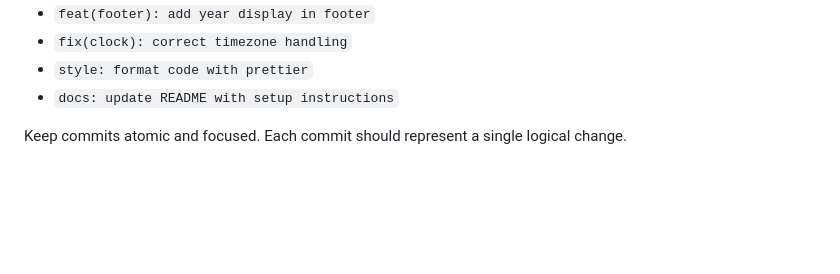
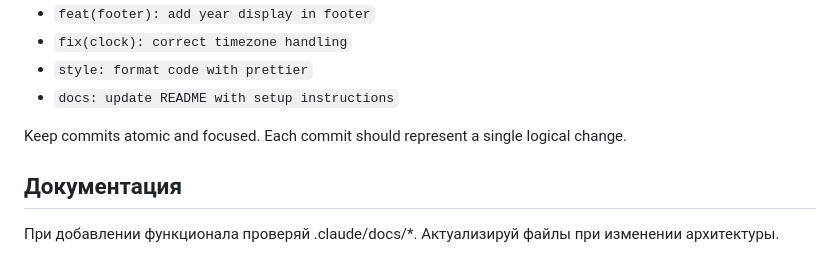
Before and after one commit to OlegAlex148/clock, a Markdown page: CLAUDE.md, the part around the change. Drawn GitHub-style; blank space fills up the shorter version.

```diff
--- a/CLAUDE.md
+++ b/CLAUDE.md
@@ -123,3 +123,7 @@ Use Conventional Commits format:
 - `docs: update README with setup instructions`
 
 Keep commits atomic and focused. Each commit should represent a single logical change.
+
+## Документация
+При добавлении функционала проверяй .claude/docs/*.
+Актуализируй файлы при изменении архитектуры.
```
Also changed, not shown: REVIEW.md (added, +55 -0 lines).
